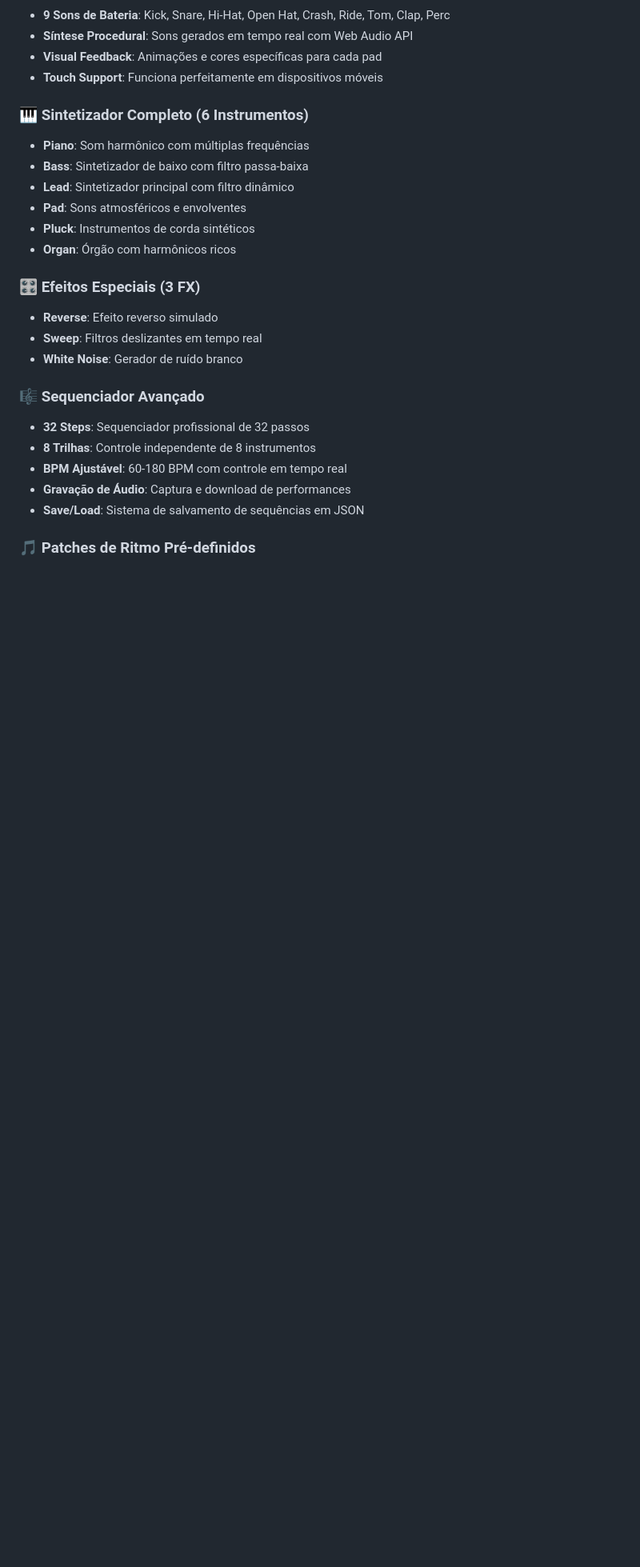
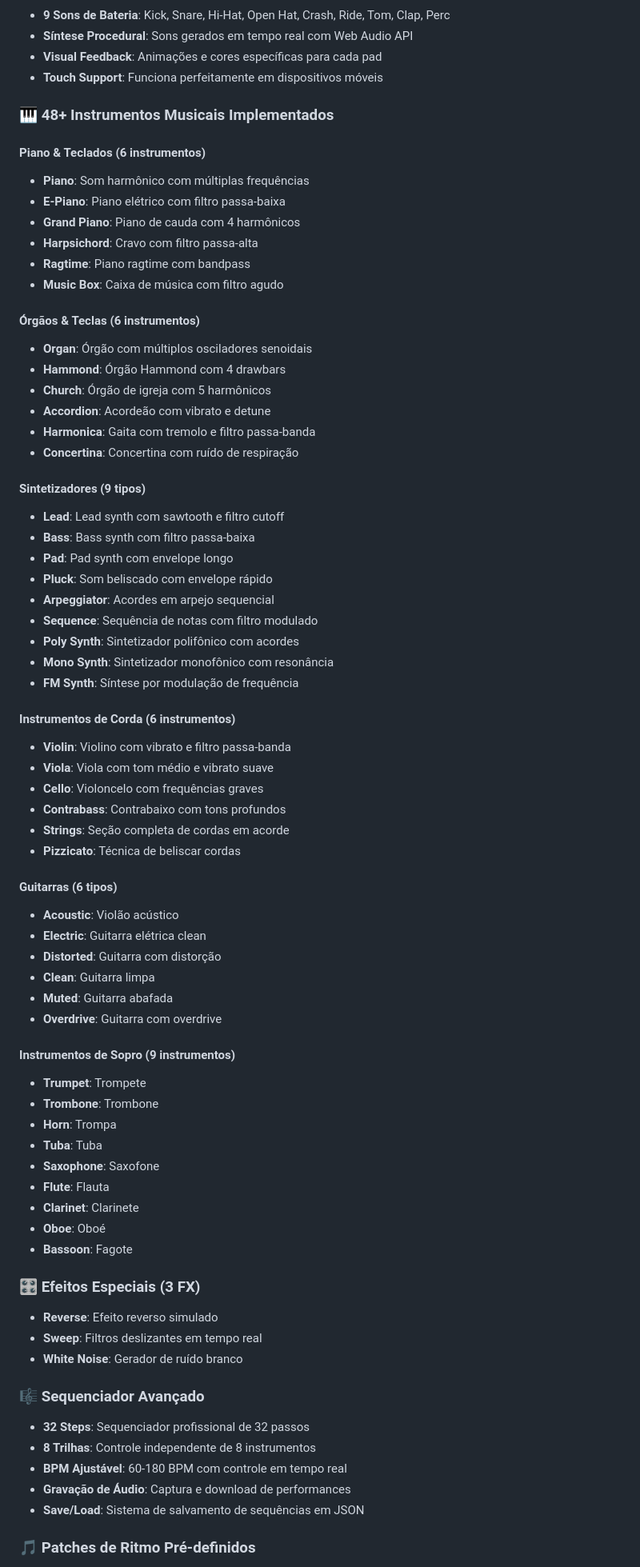
Before and after one commit to juliocamposmachado/synthesizer, a Markdown page: README.md, the part around the change printed below. Shown: that part at 80% size. Rendered like a GitHub page; blank space fills up the shorter version.

Commit message:
📚 README v4.0 - Documentação completa dos 48+ instrumentos
✨ Atualizações na documentação:
- 📋 Seção detalhada de 48+ instrumentos musicais implementados
- 🎹 6 Piano & Teclados: Piano, E-Piano, Grand, Harpsichord, Ragtime, Music Box
- 🎼 6 Órgãos & Teclas: Organ, Hammond, Church, Accordion, Harmonica, Concertina
- 🎛️ 9 Sintetizadores: Lead, Bass, Pad, Pluck, Arp, Sequence, Poly, Mono, FM
- 🎻 6 Instrumentos de Corda: Violin, Viola, Cello, Contrabass, Strings, Pizzicato
- 🎸 6 Guitarras: Acoustic, Electric, Distorted, Clean, Muted, Overdrive
- 🎺 9 Sopros: Trumpet, Trombone, Horn, Tuba, Saxophone, Flute, Clarinet, Oboe, Bassoon

🚀 Nova versão v4.0:
- ✅ Implementação completa de todos os instrumentos
- ✅ Síntese avançada com filtros específicos
- ✅ Envelopes ADSR customizados
- ✅ Modulações (vibrato, tremolo, FM)
- ✅ Realismo sonoro com harmônicos múltiplos

👨‍💻 Informações do desenvolvedor:
- 📧 Julio Campos Machado
- 🏢 Like Look Solutions
- 🌐 Contatos e links atualizados
- 🇧🇷 Desenvolvedor brasileiro

📖 Documentação atualizada e completa para v4.0

```diff
--- a/README.md
+++ b/README.md
@@ -21,13 +21,61 @@
 - **Visual Feedback**: Animações e cores específicas para cada pad
 - **Touch Support**: Funciona perfeitamente em dispositivos móveis
 
-### 🎹 **Sintetizador Completo (6 Instrumentos)**
+### 🎹 **48+ Instrumentos Musicais Implementados**
+
+#### **Piano & Teclados (6 instrumentos)**
 - **Piano**: Som harmônico com múltiplas frequências
-- **Bass**: Sintetizador de baixo com filtro passa-baixa
-- **Lead**: Sintetizador principal com filtro dinâmico
-- **Pad**: Sons atmosféricos e envolventes
-- **Pluck**: Instrumentos de corda sintéticos
-- **Organ**: Órgão com harmônicos ricos
+- **E-Piano**: Piano elétrico com filtro passa-baixa
+- **Grand Piano**: Piano de cauda com 4 harmônicos
+- **Harpsichord**: Cravo com filtro passa-alta
+- **Ragtime**: Piano ragtime com bandpass
+- **Music Box**: Caixa de música com filtro agudo
+
+#### **Órgãos & Teclas (6 instrumentos)**
+- **Organ**: Órgão com múltiplos osciladores senoidais
+- **Hammond**: Órgão Hammond com 4 drawbars
+- **Church**: Órgão de igreja com 5 harmônicos
+- **Accordion**: Acordeão com vibrato e detune
+- **Harmonica**: Gaita com tremolo e filtro passa-banda
+- **Concertina**: Concertina com ruído de respiração
+
+#### **Sintetizadores (9 tipos)**
+- **Lead**: Lead synth com sawtooth e filtro cutoff
+- **Bass**: Bass synth com filtro passa-baixa
+- **Pad**: Pad synth com envelope longo
+- **Pluck**: Som beliscado com envelope rápido
+- **Arpeggiator**: Acordes em arpejo sequencial
+- **Sequence**: Sequência de notas com filtro modulado
+- **Poly Synth**: Sintetizador polifônico com acordes
+- **Mono Synth**: Sintetizador monofônico com resonância
+- **FM Synth**: Síntese por modulação de frequência
+
+#### **Instrumentos de Corda (6 instrumentos)**
+- **Violin**: Violino com vibrato e filtro passa-banda
+- **Viola**: Viola com tom médio e vibrato suave
+- **Cello**: Violoncelo com frequências graves
+- **Contrabass**: Contrabaixo com tons profundos
+- **Strings**: Seção completa de cordas em acorde
+- **Pizzicato**: Técnica de beliscar cordas
+
+#### **Guitarras (6 tipos)**
+- **Acoustic**: Violão acústico
+- **Electric**: Guitarra elétrica clean
+- **Distorted**: Guitarra com distorção
+- **Clean**: Guitarra limpa
+- **Muted**: Guitarra abafada
+- **Overdrive**: Guitarra com overdrive
+
+#### **Instrumentos de Sopro (9 instrumentos)**
+- **Trumpet**: Trompete
+- **Trombone**: Trombone
+- **Horn**: Trompa
+- **Tuba**: Tuba
+- **Saxophone**: Saxofone
+- **Flute**: Flauta
+- **Clarinet**: Clarinete
+- **Oboe**: Oboé
+- **Bassoon**: Fagote
 
 ### 🎛️ **Efeitos Especiais (3 FX)**
 - **Reverse**: Efeito reverso simulado
```
Also changed, not shown: other parts of README.md (+11 -0 lines).
